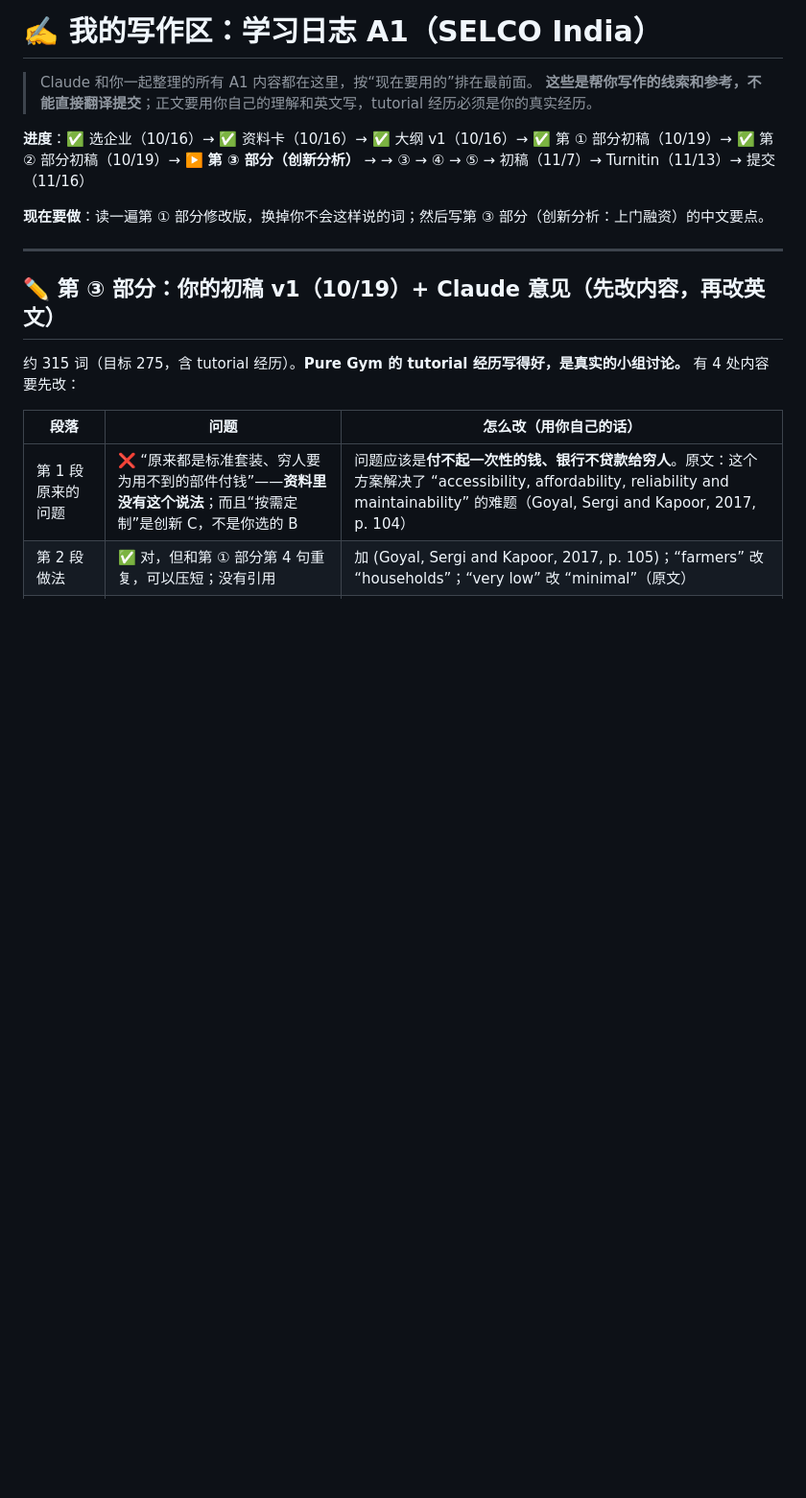
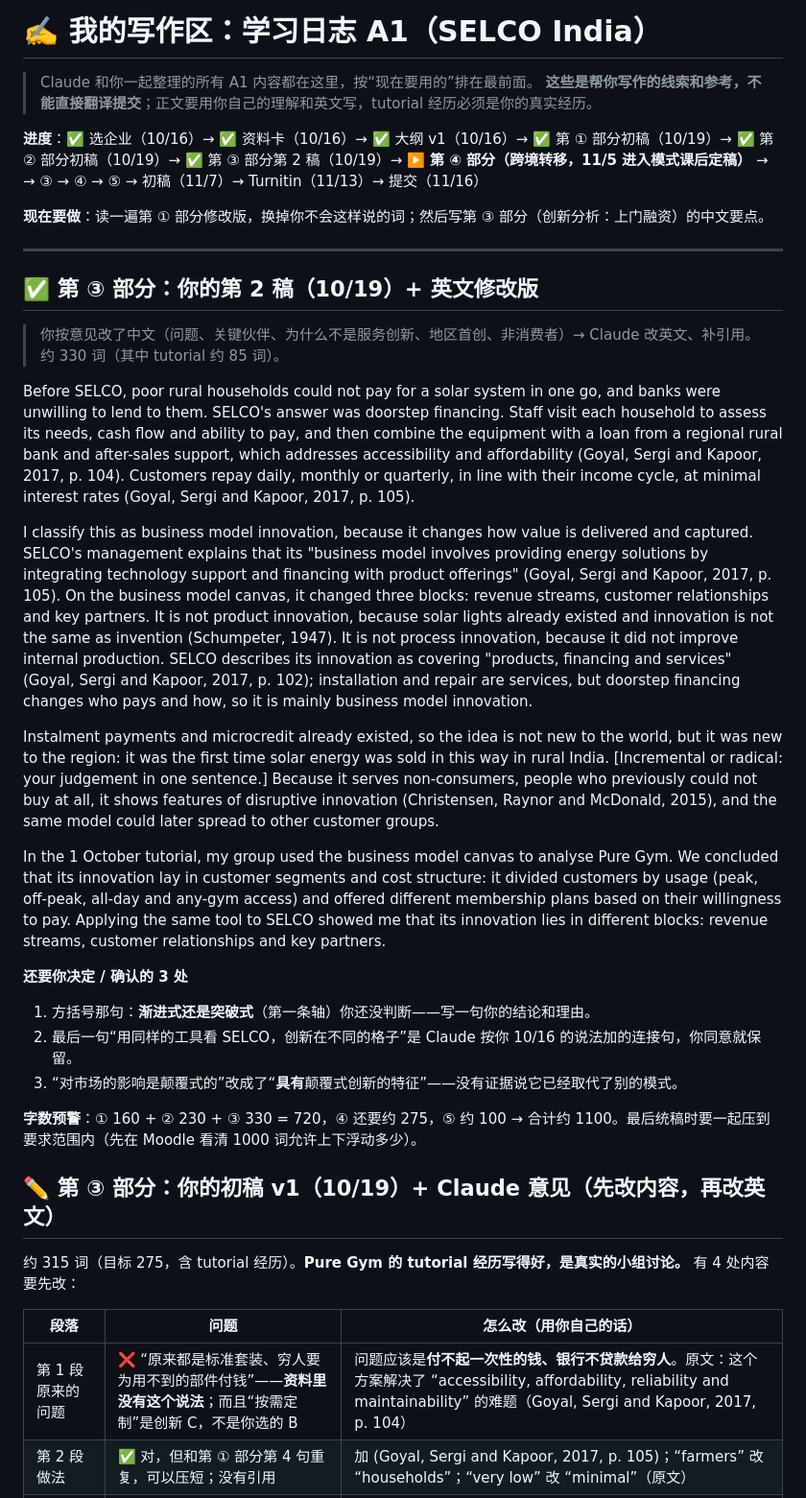
Before and after one commit to dollar3651314/mymba, a Markdown page: content/busi1764/a1-workspace.md, the part around the change. Shown at 96% size. Rendered like a GitHub page; blank space fills up the shorter version.

Commit message:
A1 第③部分：第2稿英文修改版
Co-Authored-By: Claude Opus 5.5 <noreply@anthropic.com>
Claude-Session: https://claude.ai/code/session_015i8AjJvK6nDJDeC9Bah6rX

```diff
--- a/content/busi1764/a1-workspace.md
+++ b/content/busi1764/a1-workspace.md
@@ -3,11 +3,30 @@
 > Claude 和你一起整理的所有 A1 内容都在这里，按“现在要用的”排在最前面。
 > **这些是帮你写作的线索和参考，不能直接翻译提交**；正文要用你自己的理解和英文写，tutorial 经历必须是你的真实经历。
 
-**进度**：✅ 选企业（10/16）→ ✅ 资料卡（10/16）→ ✅ 大纲 v1（10/16）→ ✅ 第 ① 部分初稿（10/19）→ ✅ 第 ② 部分初稿（10/19）→ ▶️ **第 ③ 部分（创新分析）** → → ③ → ④ → ⑤ → 初稿（11/7）→ Turnitin（11/13）→ 提交（11/16）
+**进度**：✅ 选企业（10/16）→ ✅ 资料卡（10/16）→ ✅ 大纲 v1（10/16）→ ✅ 第 ① 部分初稿（10/19）→ ✅ 第 ② 部分初稿（10/19）→ ✅ 第 ③ 部分第 2 稿（10/19）→ ▶️ **第 ④ 部分（跨境转移，11/5 进入模式课后定稿）** → → ③ → ④ → ⑤ → 初稿（11/7）→ Turnitin（11/13）→ 提交（11/16）
 
 **现在要做**：读一遍第 ① 部分修改版，换掉你不会这样说的词；然后写第 ③ 部分（创新分析：上门融资）的中文要点。
 
 ---
+
+## ✅ 第 ③ 部分：你的第 2 稿（10/19）+ 英文修改版
+> 你按意见改了中文（问题、关键伙伴、为什么不是服务创新、地区首创、非消费者）→ Claude 改英文、补引用。约 330 词（其中 tutorial 约 85 词）。
+
+Before SELCO, poor rural households could not pay for a solar system in one go, and banks were unwilling to lend to them. SELCO's answer was doorstep financing. Staff visit each household to assess its needs, cash flow and ability to pay, and then combine the equipment with a loan from a regional rural bank and after-sales support, which addresses accessibility and affordability (Goyal, Sergi and Kapoor, 2017, p. 104). Customers repay daily, monthly or quarterly, in line with their income cycle, at minimal interest rates (Goyal, Sergi and Kapoor, 2017, p. 105).
+
+I classify this as business model innovation, because it changes how value is delivered and captured. SELCO's management explains that its "business model involves providing energy solutions by integrating technology support and financing with product offerings" (Goyal, Sergi and Kapoor, 2017, p. 105). On the business model canvas, it changed three blocks: revenue streams, customer relationships and key partners. It is not product innovation, because solar lights already existed and innovation is not the same as invention (Schumpeter, 1947). It is not process innovation, because it did not improve internal production. SELCO describes its innovation as covering "products, financing and services" (Goyal, Sergi and Kapoor, 2017, p. 102); installation and repair are services, but doorstep financing changes who pays and how, so it is mainly business model innovation.
+
+Instalment payments and microcredit already existed, so the idea is not new to the world, but it was new to the region: it was the first time solar energy was sold in this way in rural India. [Incremental or radical: your judgement in one sentence.] Because it serves non-consumers, people who previously could not buy at all, it shows features of disruptive innovation (Christensen, Raynor and McDonald, 2015), and the same model could later spread to other customer groups.
+
+In the 1 October tutorial, my group used the business model canvas to analyse Pure Gym. We concluded that its innovation lay in customer segments and cost structure: it divided customers by usage (peak, off-peak, all-day and any-gym access) and offered different membership plans based on their willingness to pay. Applying the same tool to SELCO showed me that its innovation lies in different blocks: revenue streams, customer relationships and key partners.
+
+
+**还要你决定 / 确认的 3 处**
+1. 方括号那句：**渐进式还是突破式**（第一条轴）你还没判断——写一句你的结论和理由。
+2. 最后一句“用同样的工具看 SELCO，创新在不同的格子”是 Claude 按你 10/16 的说法加的连接句，你同意就保留。
+3. “对市场的影响是颠覆式的”改成了“**具有**颠覆式创新的特征”——没有证据说它已经取代了别的模式。
+
+**字数预警**：① 160 + ② 230 + ③ 330 = 720，④ 还要约 275，⑤ 约 100 → 合计约 1100。最后统稿时要一起压到要求范围内（先在 Moodle 看清 1000 词允许上下浮动多少）。
 
 ## ✏️ 第 ③ 部分：你的初稿 v1（10/19）+ Claude 意见（先改内容，再改英文）
 约 315 词（目标 275，含 tutorial 经历）。**Pure Gym 的 tutorial 经历写得好，是真实的小组讨论。** 有 4 处内容要先改：
```
Also changed, not shown: docs/progress.md (+1 -0 lines).
